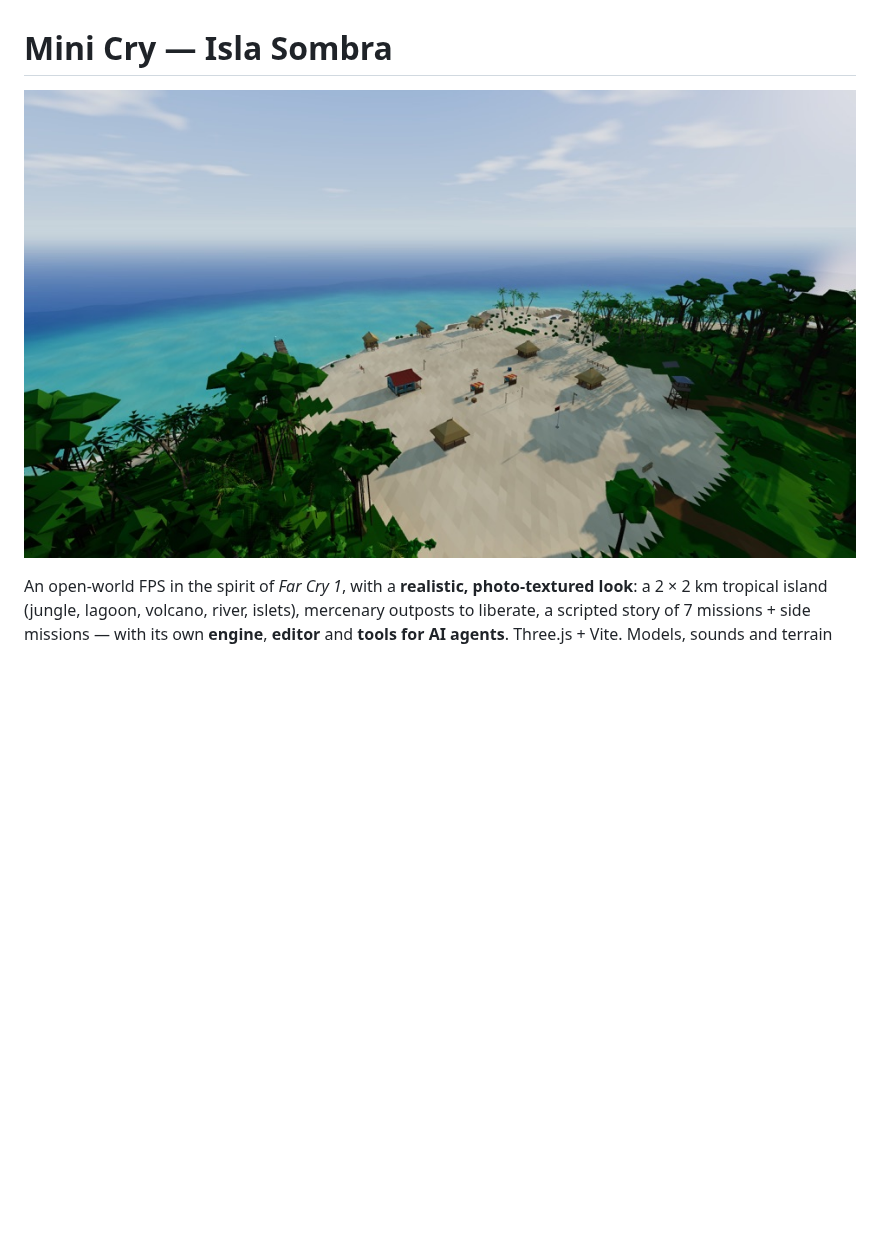
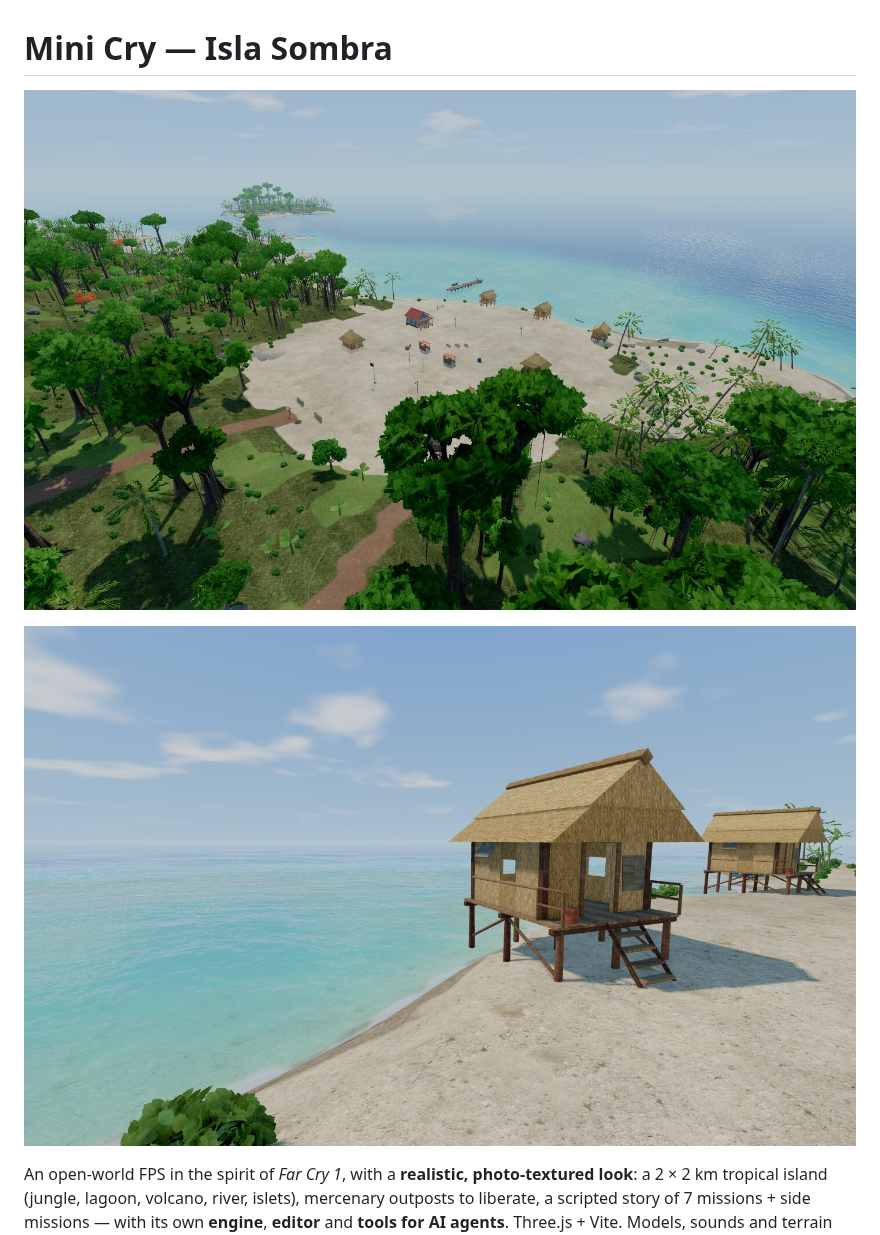
Before and after one commit to vvanghelue/mini-cry, a Markdown page: README.md, the part around the change. Rendered like a GitHub page; pictures changed too: docs/screenshot.jpg, docs/screenshot_beach.jpg (added); blank space fills up the shorter version.

Commit message:
README: new screenshots of the textured island; drop scratch tools

```diff
--- a/README.md
+++ b/README.md
@@ -1,6 +1,8 @@
 # Mini Cry — Isla Sombra
 
 [![Puerto Viejo and the lagoon](docs/screenshot.jpg)](https://vvanghelue.github.io/mini-cry/)
+
+![Stilt huts on the lagoon](docs/screenshot_beach.jpg)
 
 An open-world FPS in the spirit of *Far Cry 1*, with a **realistic, photo-textured look**: a
 2 × 2 km tropical island (jungle, lagoon, volcano, river, islets), mercenary outposts to liberate,
```
Also changed, not shown: 3 other files.
